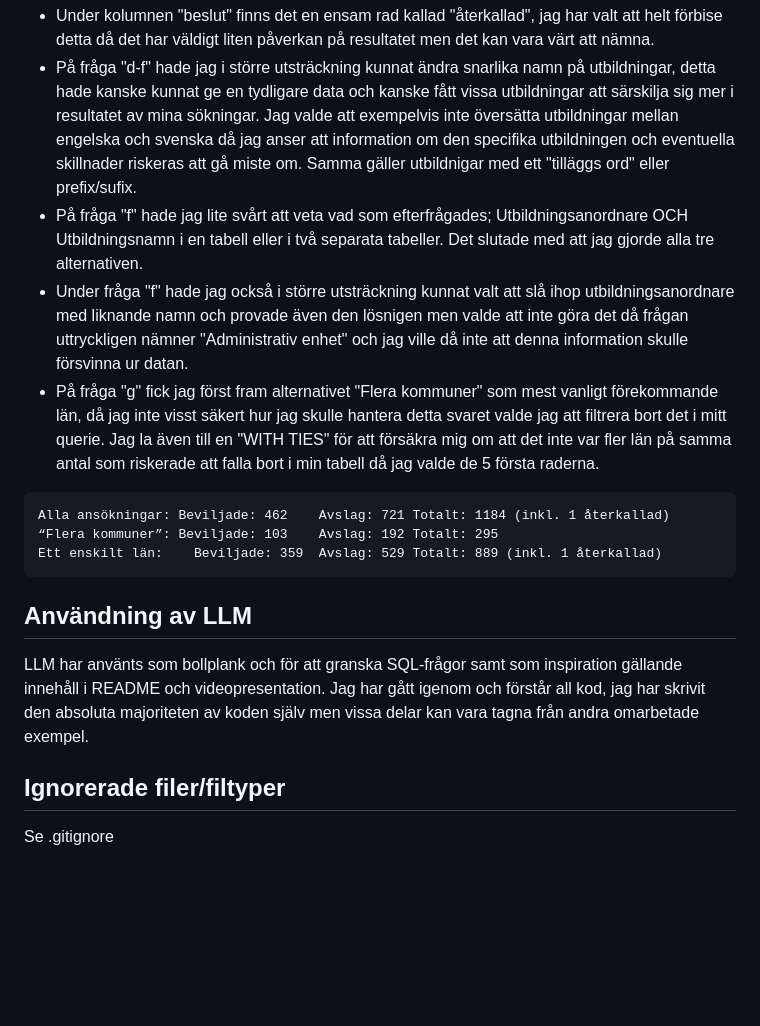
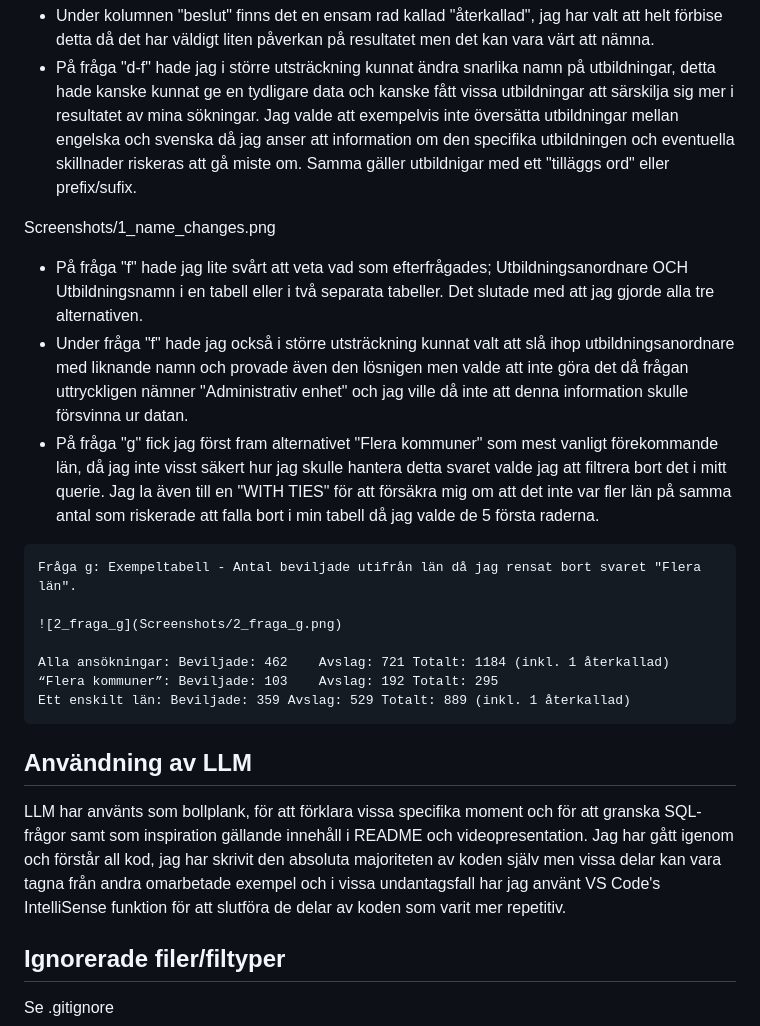
Before and after one commit to jjerras/the_skool_Johan_Jerras, a Markdown page: README.md, the part around one of its changes. Rendered like a GitHub page; blank space fills up the shorter version.

````diff
--- a/README.md
+++ b/README.md
@@ -108,18 +109,25 @@ Jag valde dessa då de enligt mig erbjuder en fördjupning inom "Data/IT" särsk
 Under arbetet har jag varit tvungen att göra vissa begränsningar och antaganden utifrån datan, det är bedömningar som man hade kunnat göra annorlunda och jag kommer här motivera några av de val som jag gjorde:
 - Under kolumnen "beslut" finns det en ensam rad kallad "återkallad", jag har valt att helt förbise detta då det har väldigt liten påverkan på resultatet men det kan vara värt att nämna.
 - På fråga "d-f" hade jag i större utsträckning kunnat ändra snarlika namn på utbildningar, detta hade kanske kunnat ge en tydligare data och kanske fått vissa utbildningar att särskilja sig mer i resultatet av mina sökningar. Jag valde att exempelvis inte översätta utbildningar mellan engelska och svenska då jag anser att information om den specifika utbildningen och eventuella skillnader riskeras att gå miste om. Samma gäller utbildnigar med ett "tilläggs ord" eller prefix/sufix.
+
+Screenshots/1_name_changes.png
+
 - På fråga "f" hade jag lite svårt att veta vad som efterfrågades; Utbildningsanordnare OCH Utbildningsnamn i en tabell eller i två separata tabeller. Det slutade med att jag gjorde alla tre alternativen.
 - Under fråga "f" hade jag också i större utsträckning kunnat valt att slå ihop utbildningsanordnare med liknande namn och provade även den lösnigen men valde att inte göra det då frågan uttryckligen nämner "Administrativ enhet" och jag ville då inte att denna information skulle försvinna ur datan.
 - På fråga "g" fick jag först fram alternativet "Flera kommuner" som mest vanligt förekommande län, då jag inte visst säkert hur jag skulle hantera detta svaret valde jag att filtrera bort det i mitt querie. Jag la även till en "WITH TIES" för att försäkra mig om att det inte var fler län på samma antal som riskerade att falla bort i min tabell då jag valde de 5 första raderna.
 ```
+Fråga g: Exempeltabell - Antal beviljade utifrån län då jag rensat bort svaret "Flera län".
+
+![2_fraga_g](Screenshots/2_fraga_g.png)
+
 Alla ansökningar: Beviljade: 462	Avslag: 721	Totalt: 1184 (inkl. 1 återkallad)
 “Flera kommuner”: Beviljade: 103	Avslag: 192	Totalt: 295
-Ett enskilt län:	Beviljade: 359	Avslag: 529	Totalt: 889 (inkl. 1 återkallad)
+Ett enskilt län: Beviljade: 359	Avslag: 529	Totalt: 889 (inkl. 1 återkallad)
 ```
 
 ## Användning av LLM
-LLM har använts som bollplank och för att granska SQL-frågor samt som inspiration gällande innehåll i README och videopresentation.
-Jag har gått igenom och förstår all kod, jag har skrivit den absoluta majoriteten av koden själv men vissa delar kan vara tagna från andra omarbetade exempel.
+LLM har använts som bollplank, för att förklara vissa specifika moment och för att granska SQL-frågor samt som inspiration gällande innehåll i README och videopresentation.
+Jag har gått igenom och förstår all kod, jag har skrivit den absoluta majoriteten av koden själv men vissa delar kan vara tagna från andra omarbetade exempel och i vissa undantagsfall har jag använt VS Code's IntelliSense funktion för att slutföra de delar av koden som varit mer repetitiv.
 
 
 ## Ignorerade filer/filtyper
````
Also changed, not shown: other parts of README.md (+4 -3 lines), Screenshots/1_name_changes.png (added), Screenshots/3_sun5_data.png (added).
